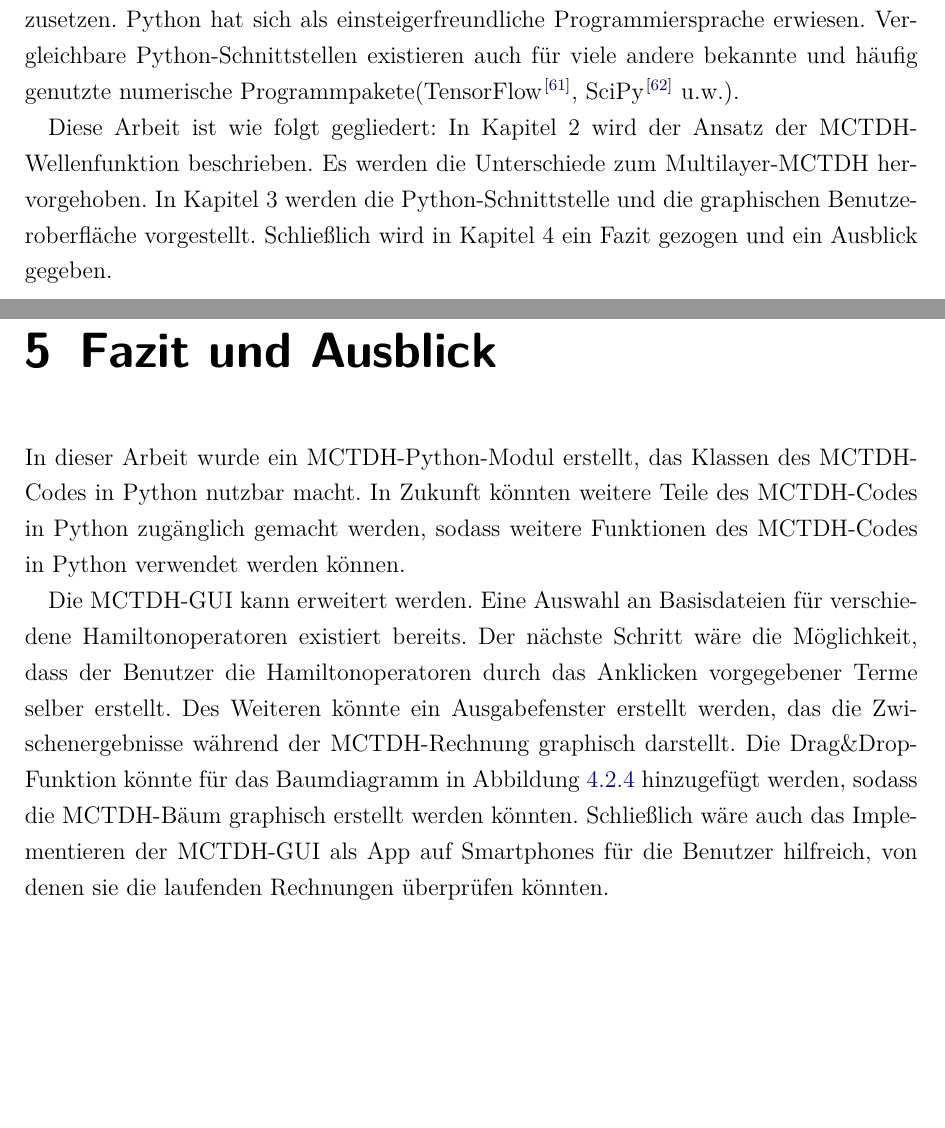
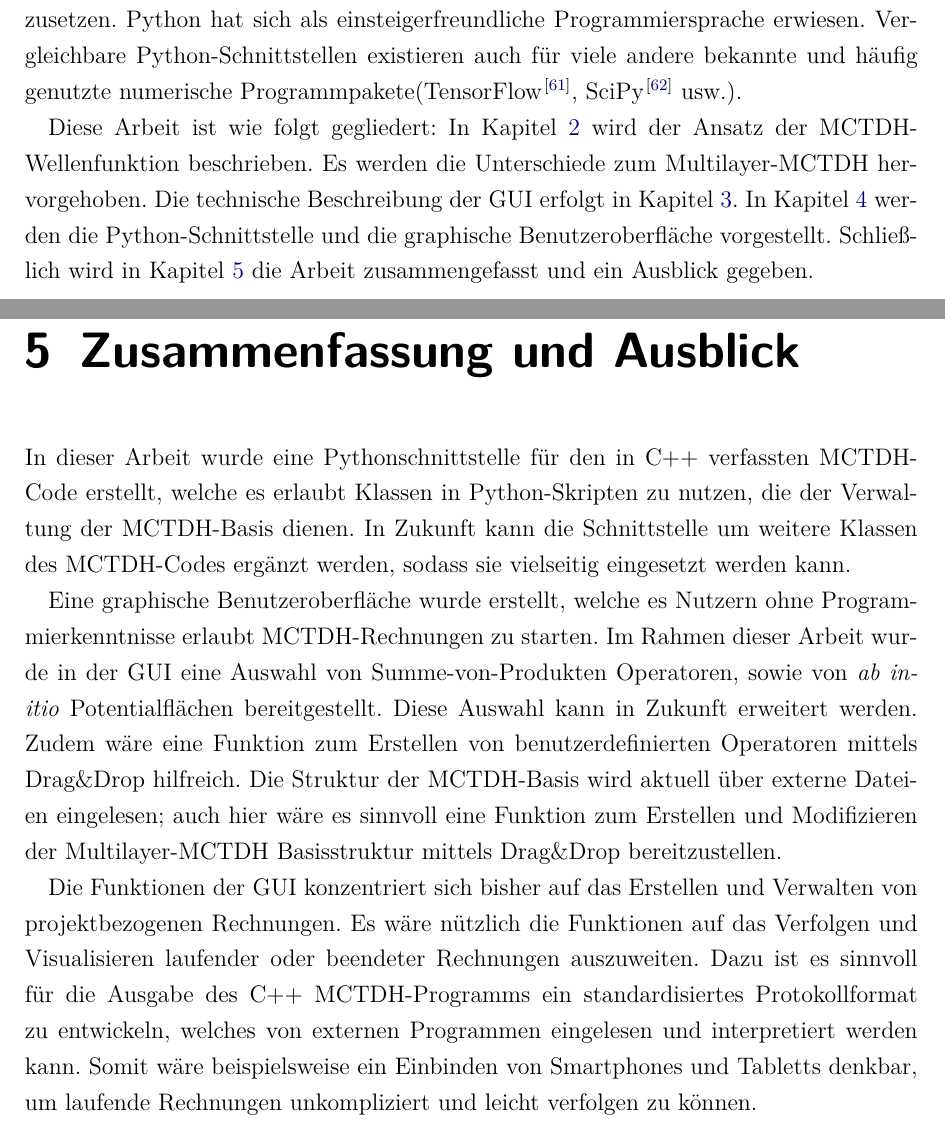
Before and after one commit to pietiep/master-s-thesis, a LaTeX book (ma.tex, which reads content/Fazit.tex, content/intro.tex): two parts of pages 5 and 28 of 33, joined at a grey line, cut so that both start at the same text, the shorter picture padded with empty space. Compiled offline with pdfLaTeX; an older LaTeX class or package is replaced by its successor.

Commit message:
letzte Korrektur?

```diff
--- a/content/Fazit.tex
+++ b/content/Fazit.tex
@@ -1,15 +1,22 @@
-\chapter{Fazit und Ausblick}
+\chapter{Zusammenfassung und Ausblick}
+\label{cha:fazit}
 
-In dieser Arbeit wurde ein MCTDH-Python-Modul erstellt, das Klassen des MCTDH-Codes in Python nutzbar macht.
-In Zukunft k"onnten weitere Teile des MCTDH-Codes in Python zug"anglich gemacht werden, sodass weitere Funktionen
-des MCTDH-Codes in Python verwendet werden k"onnen.
+In dieser Arbeit wurde eine Pythonschnittstelle f"ur den in C++ verfassten MCTDH-Code erstellt,
+welche es erlaubt Klassen in Python-Skripten zu nutzen, die der Verwaltung der MCTDH-Basis dienen.
+In Zukunft kann die Schnittstelle um weitere Klassen des MCTDH-Codes erg"anzt werden, sodass sie
+vielseitig eingesetzt werden kann.
 
+Eine graphische Benutzeroberfl"ache wurde erstellt, welche es Nutzern ohne Programmierkenntnisse
+erlaubt MCTDH-Rechnungen zu starten. Im Rahmen dieser Arbeit wurde in der GUI eine Auswahl von
+Summe-von-Produkten Operatoren, sowie von \textit{ab initio} Potentialfl"achen bereitgestellt.
+Diese Auswahl kann in Zukunft erweitert werden. Zudem w"are eine Funktion zum Erstellen von
+benutzerdefinierten Operatoren mittels Drag\&Drop hilfreich. Die Struktur der MCTDH-Basis
+wird aktuell "uber externe Dateien eingelesen; auch hier w"are es sinnvoll eine Funktion zum
+Erstellen und Modifizieren der Multilayer-MCTDH Basisstruktur mittels Drag\&Drop bereitzustellen.
 
-Die MCTDH-GUI kann erweitert werden. Eine Auswahl an Basisdateien f"ur verschiedene Hamiltonoperatoren existiert bereits. Der n"achste Schritt
-w"are die M"oglichkeit, dass der Benutzer die Hamiltonoperatoren durch das Anklicken vorgegebener Terme selber erstellt.
-Des Weiteren k"onnte ein Ausgabefenster erstellt werden, das die Zwischenergebnisse w"ahrend der MCTDH-Rechnung graphisch darstellt.
-Die Drag\&Drop-Funktion k"onnte f"ur das Baumdiagramm in Abbildung \ref{fig:workflow4} hinzugef"ugt werden, sodass die MCTDH-B"aum
-graphisch erstellt werden k"onnten.
-Schlie"slich w"are auch das Implementieren der MCTDH-GUI als App auf Smartphones f"ur die Benutzer hilf\-reich,
-von denen sie die laufenden Rechnungen
-"uberpr"ufen k"onnten.
+Die Funktionen der GUI konzentriert sich bisher auf das Erstellen und Verwalten von
+projektbezogenen Rechnungen. Es w"are n"utzlich die Funktionen auf das Verfolgen und Visualisieren
+laufender oder beendeter Rechnungen auszuweiten. Dazu ist es sinnvoll f"ur die Ausgabe des C++
+MCTDH-Programms ein standardisiertes Protokollformat zu entwickeln, welches von externen Programmen eingelesen
+und interpretiert werden kann. Somit w"are beispielsweise ein Einbinden von Smartphones und Tabletts
+denkbar, um laufende Rechnungen unkompliziert und leicht verfolgen zu k"onnen.
--- a/content/intro.tex
+++ b/content/intro.tex
@@ -43,10 +43,10 @@ Diese Schnittstelle erm"oglicht die Nutzung des MCTDH-Programmpakets, ohne
 %dass dessen Programmstruktur verstanden werden muss.
 ein tiefgreifendes Verst"andnis der Programmstruktur vorrauszusetzen.
 Python hat sich als einsteigerfreundliche Programmiersprache erwiesen. Vergleichbare Python-Schnitt\-stellen existieren auch f"ur viele andere bekannte und h"aufig genutzte
-numerische Programmpakete(TensorFlow \cite{TensorFlow}, SciPy \cite{SciPy} u.w.).
+numerische Programmpakete(TensorFlow \cite{TensorFlow}, SciPy \cite{SciPy} usw.).
 
-Diese Arbeit ist wie folgt gegliedert: In Kapitel 2 wird der Ansatz der MCTDH-Wellenfunk\-tion beschrieben.
+Diese Arbeit ist wie folgt gegliedert: In Kapitel \ref{ch:theo} wird der Ansatz der MCTDH-Wellenfunk\-tion beschrieben.
 Es werden die Unterschiede zum Multilayer-MCTDH hervorgehoben.
-%Die technische Beschreibung der GUI erfolgt in Kapitel 3.
-In Kapitel 3 werden die Python-Schnittstelle und die graphischen Benutzeroberfl"ache vorgestellt.
-Schlie"slich wird in Kapitel 4 ein Fazit gezogen und ein Ausblick gegeben.
+Die technische Beschreibung der GUI erfolgt in Kapitel \ref{cha:Tech}.
+In Kapitel \ref{ch:Ergebnisse} werden die Python-Schnittstelle und die graphische Benutzeroberfl"ache vorgestellt.
+Schlie"slich wird in Kapitel \ref{cha:fazit} die Arbeit zusammengefasst und ein Ausblick gegeben.
```
Also changed, not shown: content/Ergebnisse.tex (+10 -9 lines), content/Methoden.tex (+8 -7 lines), content/Theorie.tex (+16 -15 lines), figures/sequenceDiagram.txt (+2 -0 lines), figures/sequenceDiagram.pdf, figures/sequenceDiagram.png, ma.pdf, content/intro.tex (4 more changed lines), 5 other files.
